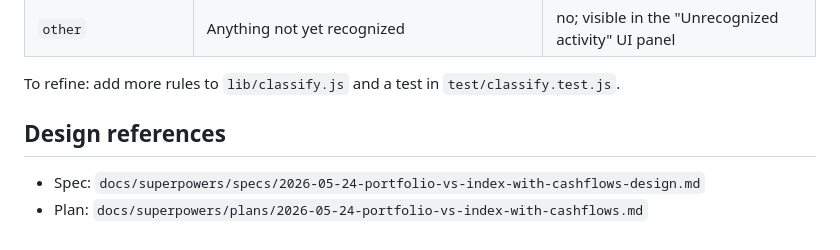
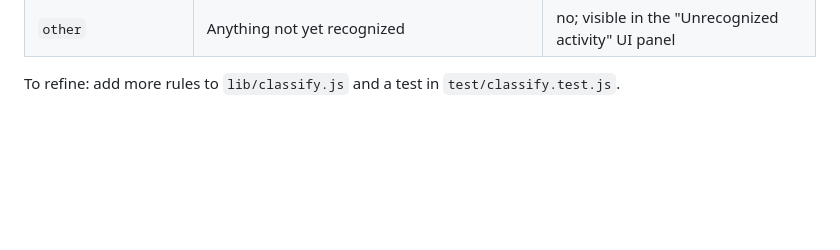
Before and after one commit to aliasaria/investment-tracker, a Markdown page: README.md, the part around the change. Drawn GitHub-style; blank space fills up the shorter version.

Commit message:
docs: drop Design references section from README

```diff
--- a/README.md
+++ b/README.md
@@ -104,8 +104,3 @@ Activity rows are classified as one of:
 | `other` | Anything not yet recognized | no; visible in the "Unrecognized activity" UI panel |
 
 To refine: add more rules to `lib/classify.js` and a test in `test/classify.test.js`.
-
-## Design references
-
-- Spec: `docs/superpowers/specs/2026-05-24-portfolio-vs-index-with-cashflows-design.md`
-- Plan: `docs/superpowers/plans/2026-05-24-portfolio-vs-index-with-cashflows.md`
```
